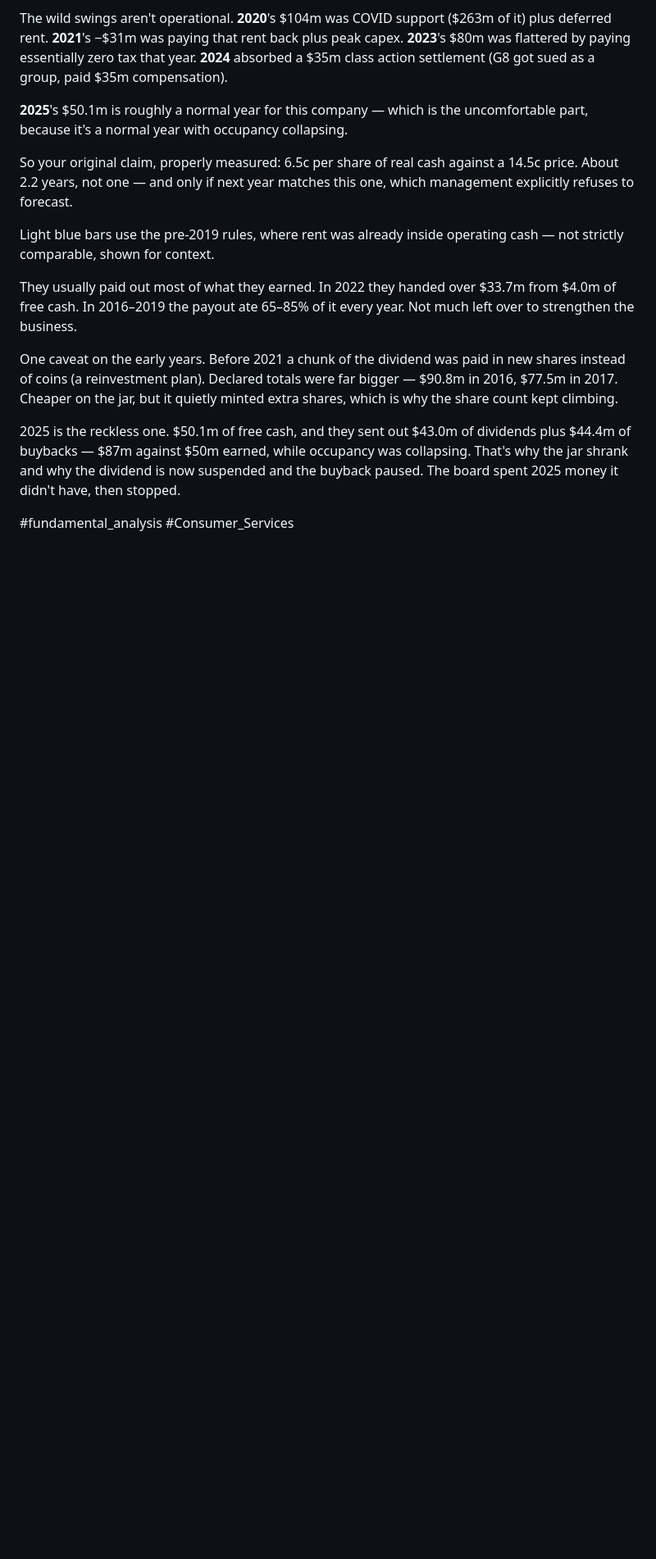
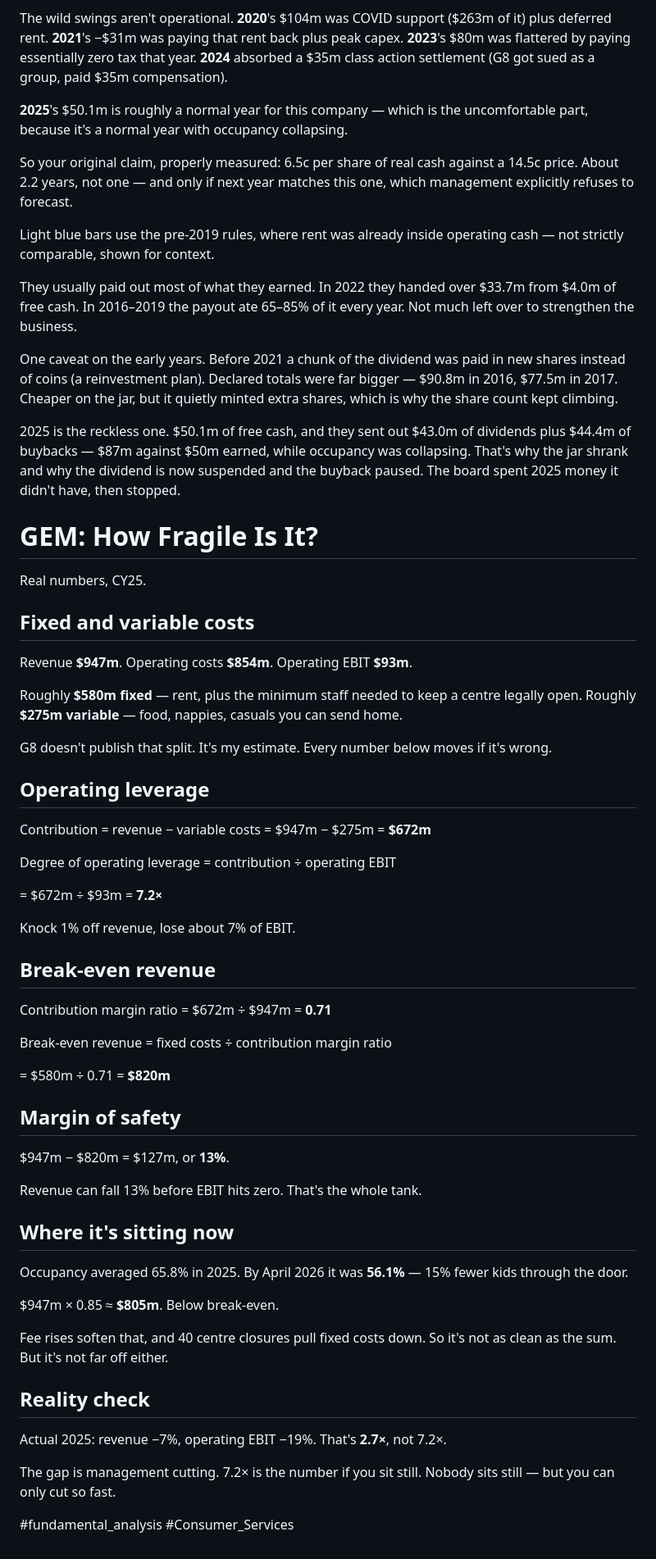
Before and after one commit to josephcom/joenote, a Markdown page: notes/gem.md, the part around one of its changes. Shown at 82% size. Rendered like a GitHub page; blank space fills up the shorter version.

Commit message:
Update gem.md (JoeNote)

```diff
--- a/notes/gem.md
+++ b/notes/gem.md
@@ -52,4 +52,54 @@ One caveat on the early years. Before 2021 a chunk of the dividend was paid in n
 
 2025 is the reckless one. $50.1m of free cash, and they sent out $43.0m of dividends plus $44.4m of buybacks — $87m against $50m earned, while occupancy was collapsing. That's why the jar shrank and why the dividend is now suspended and the buyback paused. The board spent 2025 money it didn't have, then stopped.
 
+# GEM: How Fragile Is It?
+
+Real numbers, CY25.
+
+## Fixed and variable costs
+
+Revenue **$947m**. Operating costs **$854m**. Operating EBIT **$93m**.
+
+Roughly **$580m fixed** — rent, plus the minimum staff needed to keep a centre legally open. Roughly **$275m variable** — food, nappies, casuals you can send home.
+
+G8 doesn't publish that split. It's my estimate. Every number below moves if it's wrong.
+
+## Operating leverage
+
+Contribution = revenue − variable costs = $947m − $275m = **$672m**
+
+Degree of operating leverage = contribution ÷ operating EBIT
+
+= $672m ÷ $93m = **7.2×**
+
+Knock 1% off revenue, lose about 7% of EBIT.
+
+## Break-even revenue
+
+Contribution margin ratio = $672m ÷ $947m = **0.71**
+
+Break-even revenue = fixed costs ÷ contribution margin ratio
+
+= $580m ÷ 0.71 = **$820m**
+
+## Margin of safety
+
+$947m − $820m = $127m, or **13%**.
+
+Revenue can fall 13% before EBIT hits zero. That's the whole tank.
+
+## Where it's sitting now
+
+Occupancy averaged 65.8% in 2025. By April 2026 it was **56.1%** — 15% fewer kids through the door.
+
+$947m × 0.85 ≈ **$805m**. Below break-even.
+
+Fee rises soften that, and 40 centre closures pull fixed costs down. So it's not as clean as the sum. But it's not far off either.
+
+## Reality check
+
+Actual 2025: revenue −7%, operating EBIT −19%. That's **2.7×**, not 7.2×.
+
+The gap is management cutting. 7.2× is the number if you sit still. Nobody sits still — but you can only cut so fast.
+
 #fundamental_analysis #Consumer_Services
```
Also changed, not shown: other parts of notes/gem.md (+1 -1 lines).
